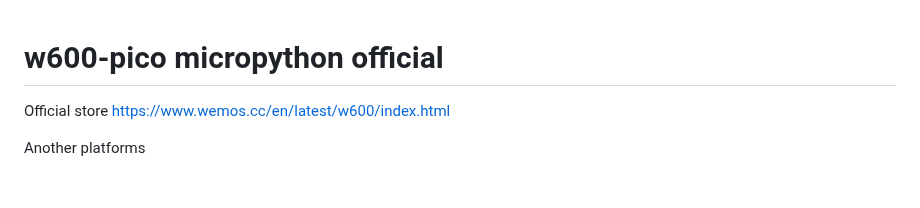
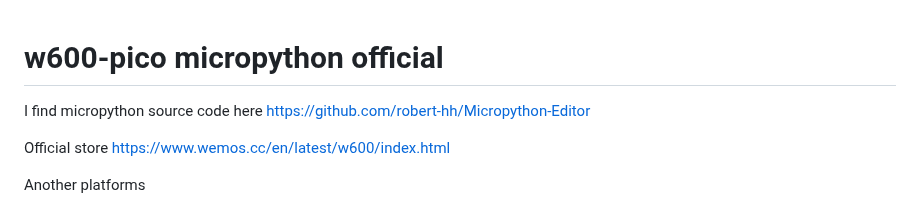
Before and after one commit to costycnc/w600-pico, a Markdown page: README.md, the part around the change. Drawn GitHub-style; blank space fills up the shorter version.

```diff
--- a/README.md
+++ b/README.md
@@ -1,4 +1,6 @@
 # w600-pico micropython official
+
+I find micropython source code here https://github.com/robert-hh/Micropython-Editor
 
 Official store https://www.wemos.cc/en/latest/w600/index.html
 
```
